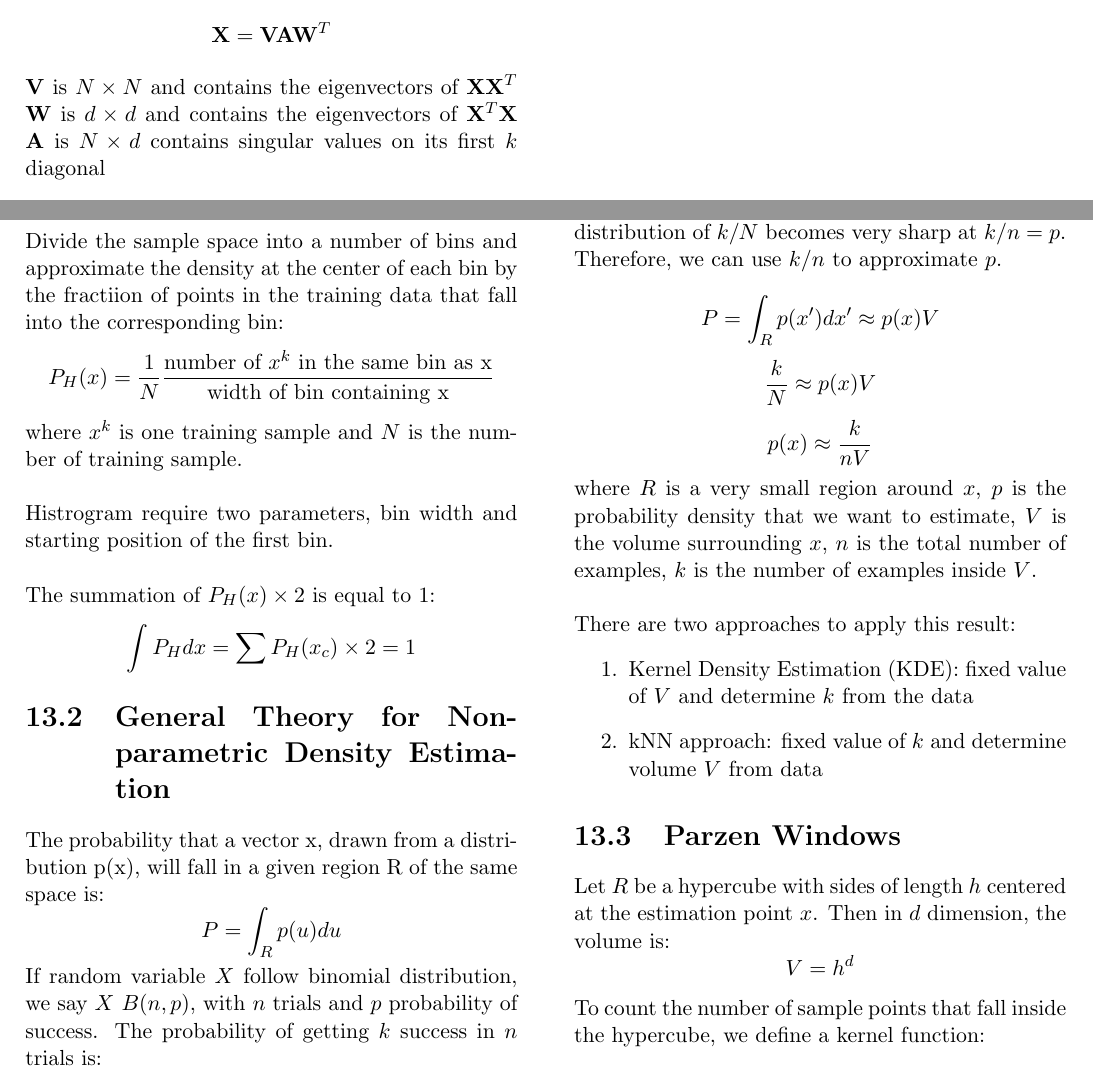
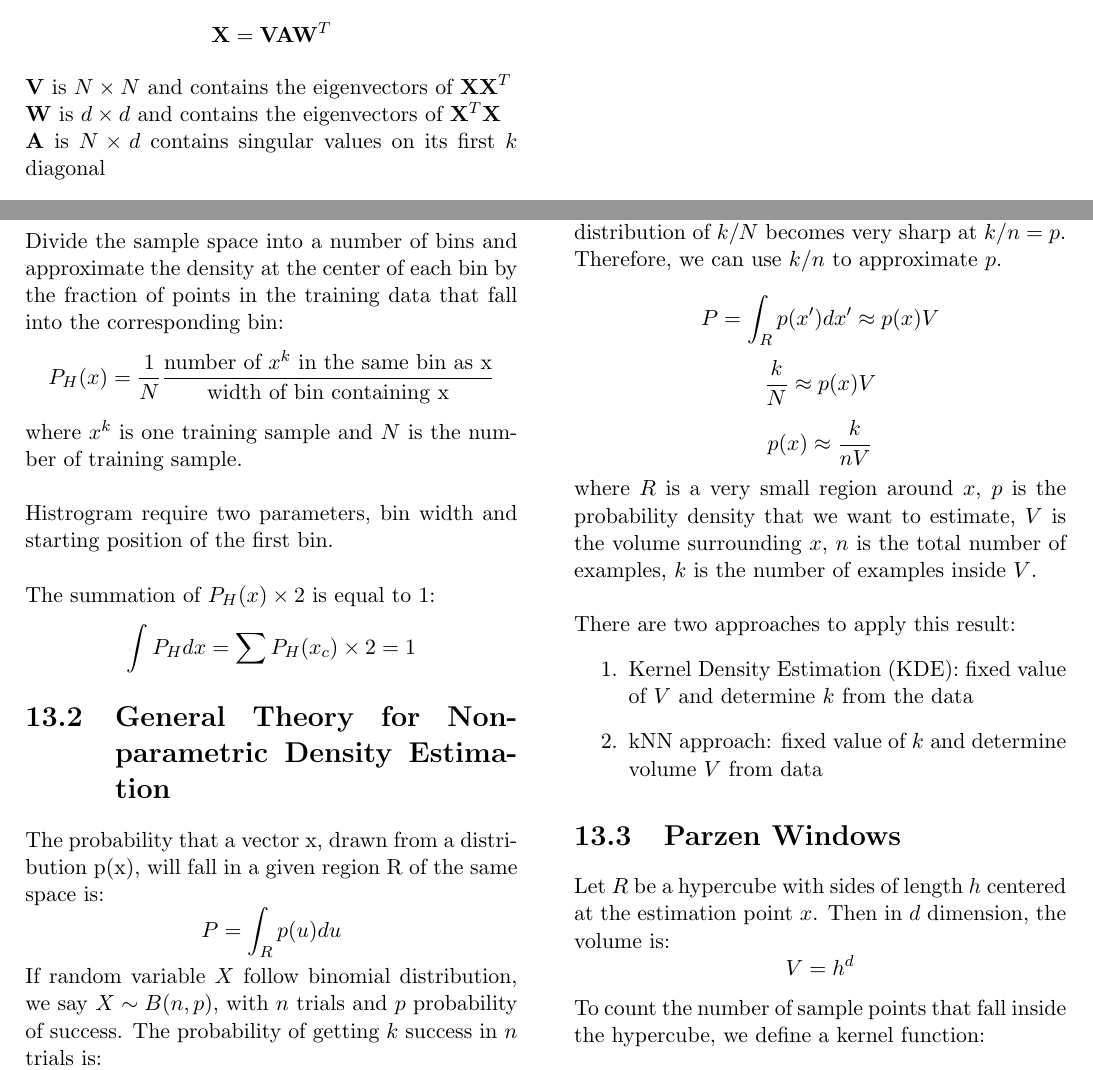
Before and after one commit to Andyccs/CZ4041-machine-learning-summary, a LaTeX thesis (main.tex, which reads density_estimation.tex, dimension_reduction.tex): two parts of pages 22 and 23 of 27, joined at a grey line, cut so that both start at the same text. Compiled offline with pdfLaTeX.

Commit message:
fix typo

```diff
--- a/density_estimation.tex
+++ b/density_estimation.tex
@@ -5,7 +5,7 @@
 
 \section{Histograms}
 
-\noindent Divide the sample space into a number of bins and approximate the density at the center of each bin by the fractiion of points in the training data that fall into the corresponding bin:
+\noindent Divide the sample space into a number of bins and approximate the density at the center of each bin by the fraction of points in the training data that fall into the corresponding bin:
 $$P_H(x) = \frac{1}{N} \frac{\text{number of } x^k \text{ in the same bin as x}}{\text{width of bin containing x}}$$
 \noindent where $x^k$ is one training sample and $N$ is the number of training sample. \\
 
@@ -18,7 +18,7 @@ $$\int P_H dx = \sum P_H(x_c) \times 2 = 1$$
 \noindent The probability that a vector x, drawn from a distribution p(x), will fall in a given region R of the same space is:
 $$P=\int_R p(u) du$$
 
-\noindent If random variable $X$ follow binomial distribution, we say $X ~ B(n, p)$, with $n$ trials and $p$ probability of success. The probability of getting $k$ success in $n$ trials is:
+\noindent If random variable $X$ follow binomial distribution, we say $X \sim B(n, p)$, with $n$ trials and $p$ probability of success. The probability of getting $k$ success in $n$ trials is:
 $$P(X=k) = \bigg( \begin{matrix} n \\ k \end{matrix}\bigg) p^k (1-p)^{n-k}$$
 $$\bigg( \begin{matrix} n \\ k \end{matrix}\bigg) = \frac{n!}{(n-k)!k!}$$
 
--- a/dimension_reduction.tex
+++ b/dimension_reduction.tex
@@ -77,8 +77,8 @@ $$\mathbf{X} \mathbf{X}^{T} = \mathbf{VEV}^{T}$$
 \noindent Singular value decomposition:
 $$\mathbf{X} = \mathbf{VAW}^{T}$$
 
-\noindent $\mathbf{V}$ is $N\times N$ and contains the eigenvectors of $\mathbf{XX}^T$
-\noindent $\mathbf{W}$ is $d\times d$ and contains the eigenvectors of $\mathbf{X}^T \mathbf{X}$
+\noindent $\mathbf{V}$ is $N\times N$ and contains the eigenvectors of $\mathbf{XX}^T$ \\
+\noindent $\mathbf{W}$ is $d\times d$ and contains the eigenvectors of $\mathbf{X}^T \mathbf{X}$ \\
 \noindent $\mathbf{A}$ is $N\times d$ contains singular values on its first $k$ diagonal
 
 \section{Linear Discriminant Analysis}
```
Also changed, not shown: cluster.tex (+1 -1 lines), regression.tex (+1 -1 lines).
